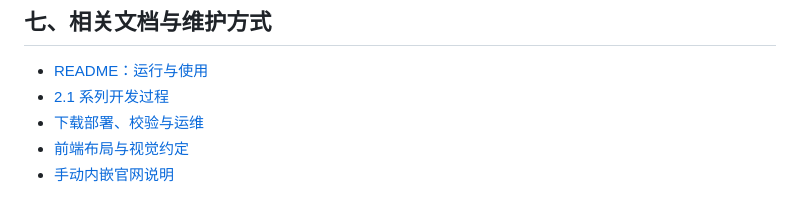
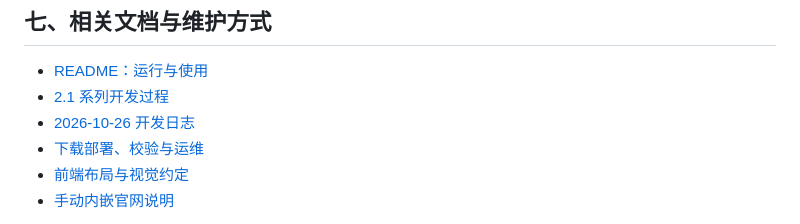
Before and after one commit to 1286053530/red-agent, a Markdown page: docs/DEVELOPMENT_PROGRESS.md, the part around the change. GitHub-like rendering.

Commit message:
docs: record development log for 2026-10-26

```diff
--- a/docs/DEVELOPMENT_PROGRESS.md
+++ b/docs/DEVELOPMENT_PROGRESS.md
@@ -125,6 +125,7 @@
 
 - [README：运行与使用](../README.md)
 - [2.1 系列开发过程](DEVELOPMENT_2.1.md)
+- [2026-10-26 开发日志](DEVELOPMENT_LOG_2026-10-26.md)
 - [下载部署、校验与运维](DOWNLOAD_DEPLOYMENT.md)
 - [前端布局与视觉约定](FRONTEND_DESIGN.md)
 - [手动内嵌官网说明](MANUAL_EMBEDDED_ACCESS.md)
```
Also changed, not shown: docs/DEVELOPMENT_LOG_2026-10-26.md (added, +77 -0 lines).
